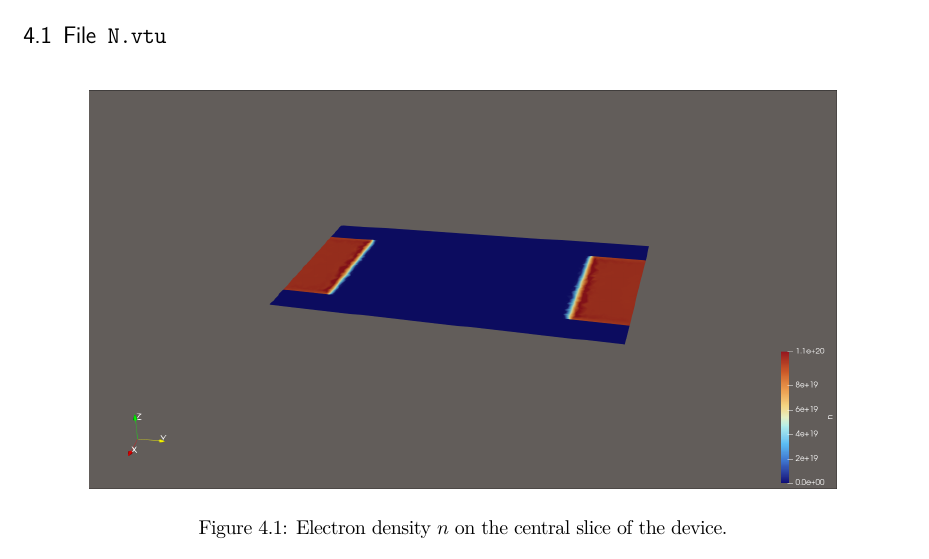
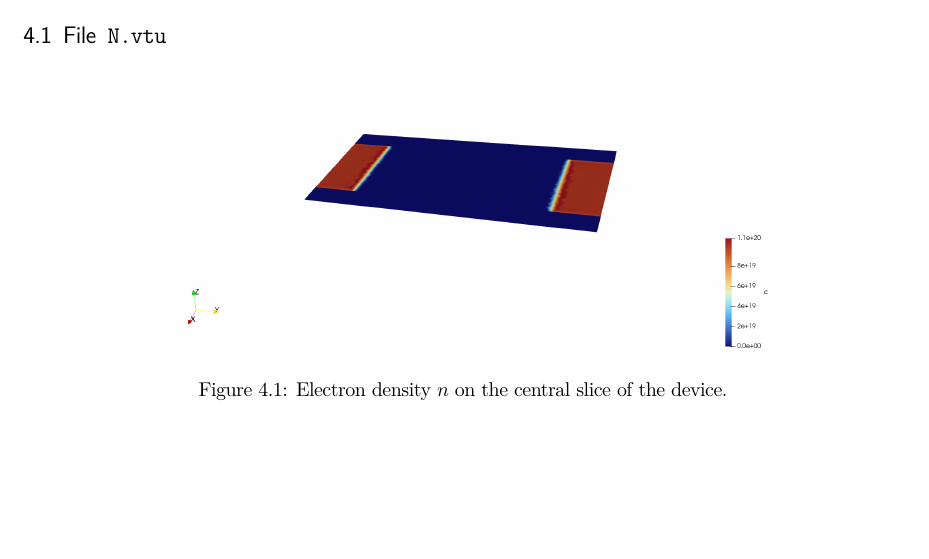
Before and after one commit to TucanoCode04/Qubit_Electronics_Lab03_Report, a LaTeX thesis (Lab3-TutorialQTCAD/homebook.tex, which reads Lab3-TutorialQTCAD/Davide/es42.tex): part of page 10 of 10, cut so that both start at the same text, the shorter picture padded with empty space. Compiled offline with pdfLaTeX.

Commit message:
sistemate cose

```diff
--- a/Lab3-TutorialQTCAD/Davide/es42.tex
+++ b/Lab3-TutorialQTCAD/Davide/es42.tex
@@ -2,7 +2,7 @@
 
 \begin{figure}[H]
     \centering
-    \includegraphics[width=0.85\textwidth]{Davide/NFileParaView.png}
+    \includegraphics[width=0.7\textwidth, trim=0 0 0 170, clip]{Davide/Prova.png}
     \caption{Electron density \(n\) on the central slice of the device.}
     \label{fig:n-file-paraview}
 \end{figure}
```
Also changed, not shown: Lab3-TutorialQTCAD/Davide/Prova.png (added), Lab3-TutorialQTCAD/homebook.pdf, 4 other files.
